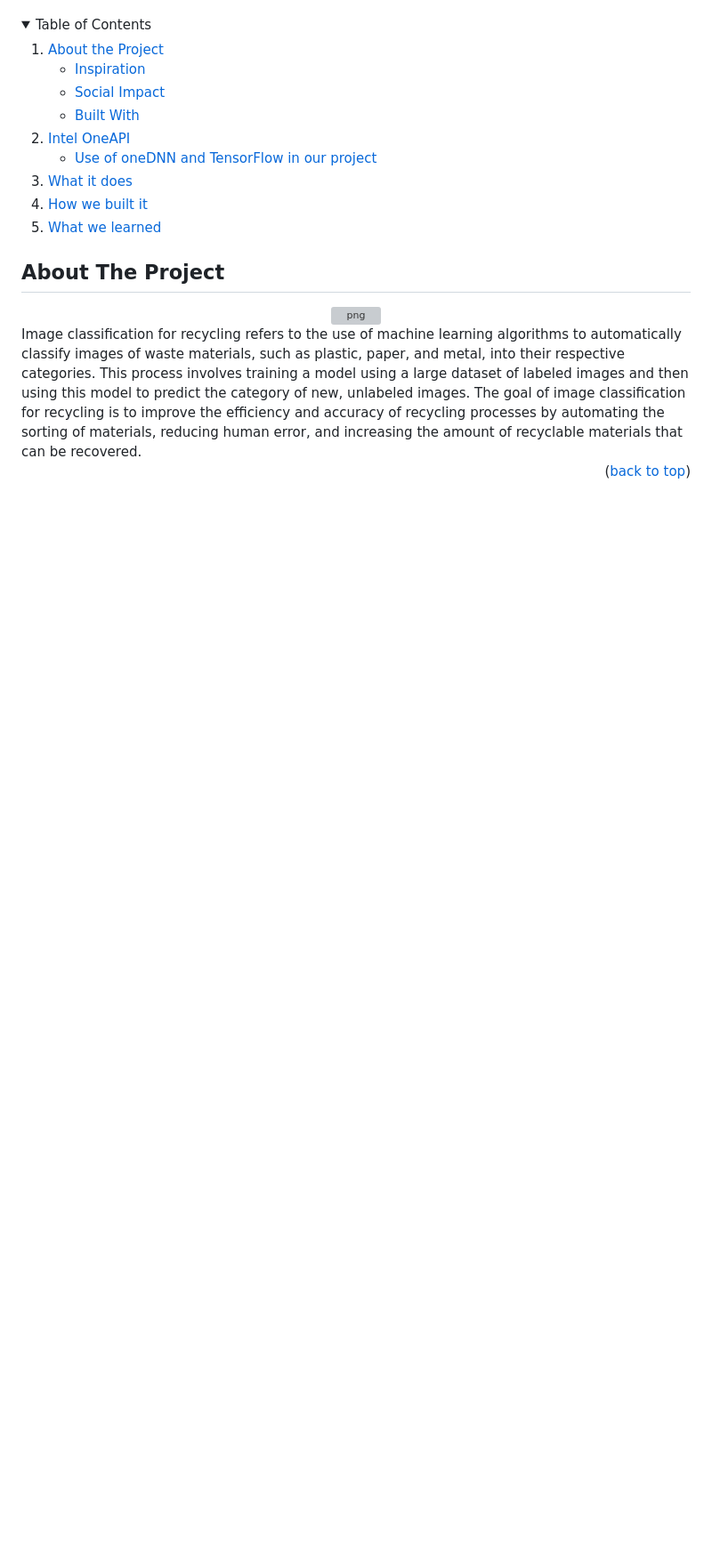
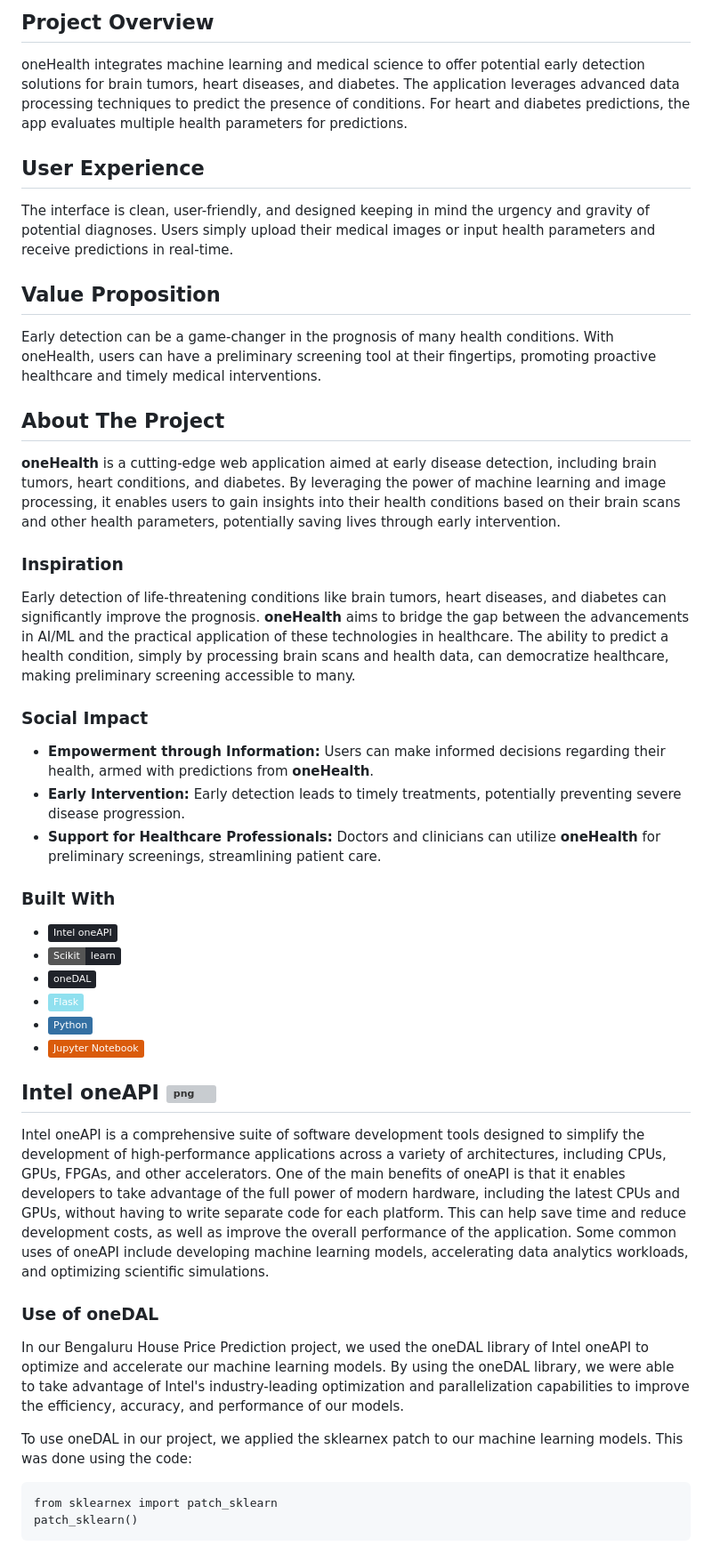
Before and after one commit to HemantDutta/oneHealth, a Markdown page: README.md, the part around one of its changes. Shown at 89% size. Drawn GitHub-style; folded sections open; badges without logos; blank space fills up the shorter version; grey boxes are pictures that could not be loaded.

````diff
--- a/README.md
+++ b/README.md
@@ -29,10 +28,18 @@
   </p>
 </div>
 
+## Project Overview
+oneHealth integrates machine learning and medical science to offer potential early detection solutions for brain tumors, heart diseases, and diabetes. The application leverages advanced data processing techniques to predict the presence of conditions. For heart and diabetes predictions, the app evaluates multiple health parameters for predictions.
+
+## User Experience
+The interface is clean, user-friendly, and designed keeping in mind the urgency and gravity of potential diagnoses. Users simply upload their medical images or input health parameters and receive predictions in real-time.
+
+## Value Proposition
+Early detection can be a game-changer in the prognosis of many health conditions. With oneHealth, users can have a preliminary screening tool at their fingertips, promoting proactive healthcare and timely medical interventions.
 
 
 <!-- TABLE OF CONTENTS -->
-<details>
+<!--- <details>
   <summary>Table of Contents</summary>
   <ol>
     <li>
@@ -53,22 +60,46 @@
     <li><a href="#how-we-built-it">How we built it</a></li>
     <li><a href="#what-we-learned">What we learned</a></li>
   </ol>
-</details>
+</details> --->
 
 
 
 <!-- ABOUT THE PROJECT -->
 ## About The Project
-<div align="center">
-  <img src="images/SmartGarbage.gif" type="gif" alt="png" width="750">
-</div>
-Image classification for recycling refers to the use of machine
-learning algorithms to automatically classify images of waste
-materials, such as plastic, paper, and metal, into their respective
-categories. This process involves training a model using a large
-dataset of labeled images and then using this model to predict the
-category of new, unlabeled images. The goal of image classification
-for recycling is to improve the efficiency and accuracy of recycling
-processes by automating the sorting of materials, reducing human
-error, and increasing the amount of recyclable materials that can be
-recovered.
+**oneHealth** is a cutting-edge web application aimed at early disease detection, including brain tumors, heart conditions, and diabetes. By leveraging the power of machine learning and image processing, it enables users to gain insights into their health conditions based on their brain scans and other health parameters, potentially saving lives through early intervention.
+
+### Inspiration
+Early detection of life-threatening conditions like brain tumors, heart diseases, and diabetes can significantly improve the prognosis. **oneHealth** aims to bridge the gap between the advancements in AI/ML and the practical application of these technologies in healthcare. The ability to predict a health condition, simply by processing brain scans and health data, can democratize healthcare, making preliminary screening accessible to many.
+
+### Social Impact
+* **Empowerment through Information:** Users can make informed decisions regarding their health, armed with predictions from **oneHealth**.
+* **Early Intervention:** Early detection leads to timely treatments, potentially preventing severe disease progression.
+* **Support for Healthcare Professionals:** Doctors and clinicians can utilize **oneHealth** for preliminary screenings, streamlining patient care.
+
+### Built With
+
+
+* [![oneapi][oneapi]][oneapi-url]
+*  [![Scikit-learn ][Scikit-learn]][Scikit-learn]
+* [![onedal][onedal]][onedal-url]
+* [![Flask][Flask]][Flask-url]
+* [![python][python]][python-url]
+* [![jupyter][jupyter]][jupyter-url]
+
+## Intel oneAPI <img src="https://github.com/joelbkoshy/Assets/blob/main/oneapi2.png" alt="png" width="30">
+
+Intel oneAPI is a comprehensive suite of software development tools designed to simplify the development of high-performance applications across a variety of architectures, including CPUs, GPUs, FPGAs, and other accelerators. One of the main benefits of oneAPI is that it enables developers to take advantage of the full power of modern hardware, including the latest CPUs and GPUs, without having to write separate code for each platform. This can help save time and reduce development costs, as well as improve the overall performance of the application. Some common uses of oneAPI include developing machine learning models, accelerating data analytics workloads, and optimizing scientific simulations.
+
+
+
+### Use of oneDAL
+
+In our Bengaluru House Price Prediction project, we used the oneDAL library of Intel oneAPI to optimize and accelerate our machine learning models. By using the oneDAL library, we were able to take advantage of Intel's industry-leading optimization and parallelization capabilities to improve the efficiency, accuracy, and performance of our models.
+
+To use oneDAL in our project, we applied the sklearnex patch to our machine learning models. This was done using the code:
+
+```
+from sklearnex import patch_sklearn
+patch_sklearn()
+```
+
````
Also changed, not shown: other parts of README.md (+34 -148 lines).
